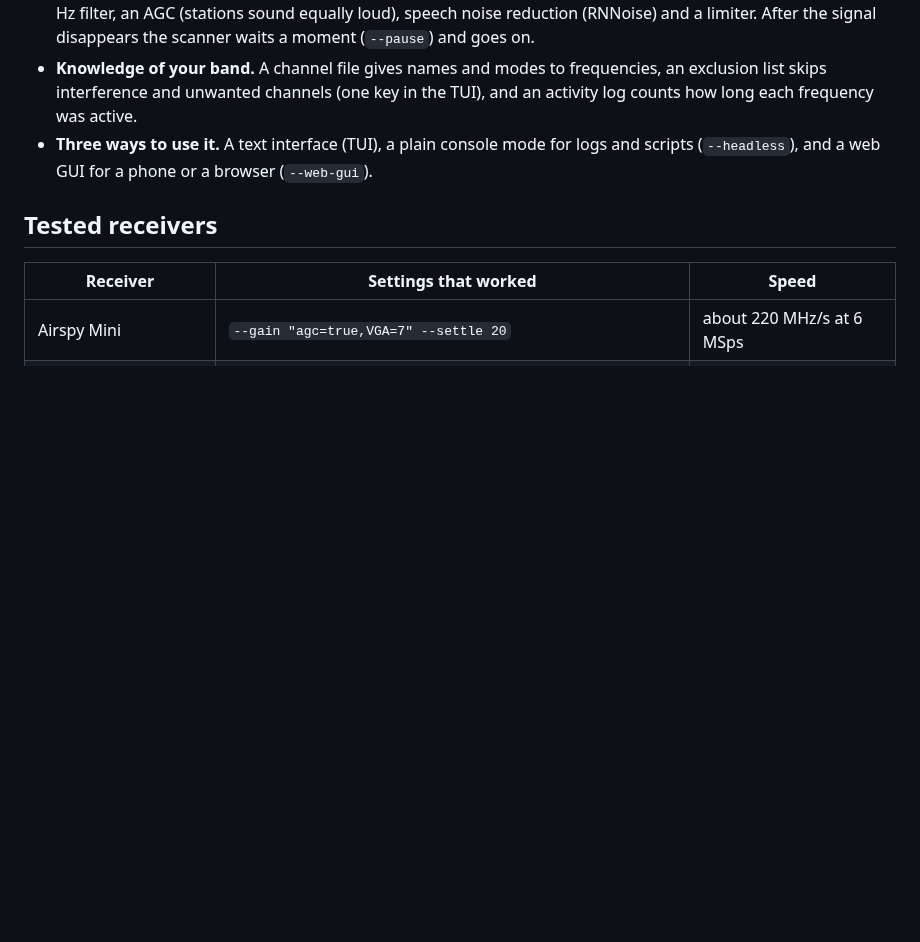
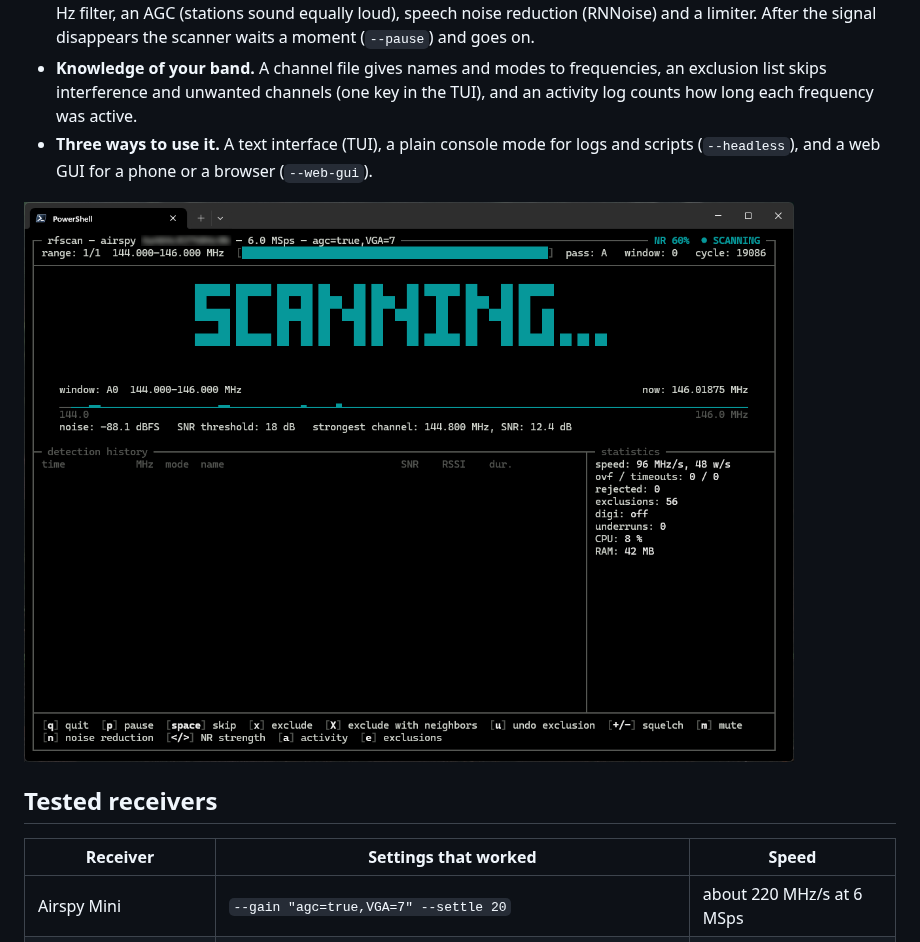
Before and after one commit to b4sh/rfscan, a Markdown page: README.md, the part around the change. GitHub-like rendering; pictures changed too: docs/screenshot-tui.png (added); blank space fills up the shorter version.

Commit message:
README: TUI screenshot

```diff
--- a/README.md
+++ b/README.md
@@ -13,6 +13,8 @@ It works with any receiver supported by [SoapySDR](https://github.com/pothosware
 - **Listening.** On a stop the channel is mixed down digitally and demodulated; the audio goes through a 300-3000 Hz filter, an AGC (stations sound equally loud), speech noise reduction (RNNoise) and a limiter. After the signal disappears the scanner waits a moment (`--pause`) and goes on.
 - **Knowledge of your band.** A channel file gives names and modes to frequencies, an exclusion list skips interference and unwanted channels (one key in the TUI), and an activity log counts how long each frequency was active.
 - **Three ways to use it.** A text interface (TUI), a plain console mode for logs and scripts (`--headless`), and a web GUI for a phone or a browser (`--web-gui`).
+
+![rfscan scanning the 2 m band in the TUI](docs/screenshot-tui.png)
 
 ## Tested receivers
 
```
